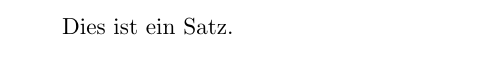
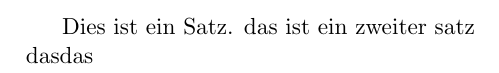
Before and after one commit to napcae/LatexGitEinstieg, a LaTeX document (latex/bsp1.tex): part of the page, cut at the place of the change. Compiled offline with pdfLaTeX.

```diff
--- a/latex/bsp1.tex
+++ b/latex/bsp1.tex
@@ -5,6 +5,10 @@
 \begin{document}
 
 Dies ist ein Satz.
+%
+das ist ein zweiter satz \\
+%
+dasdas
 
 % das ist wohl jetzt das Ende des Dokumentes
 \end{document}
```
Also changed, not shown: latex/bsp1.pdf, latex/bsp2.tex (indentation only).
